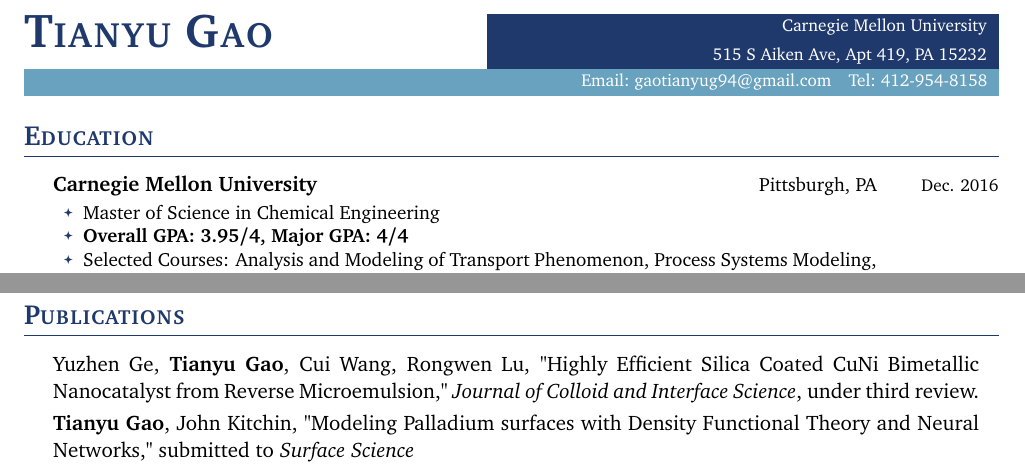
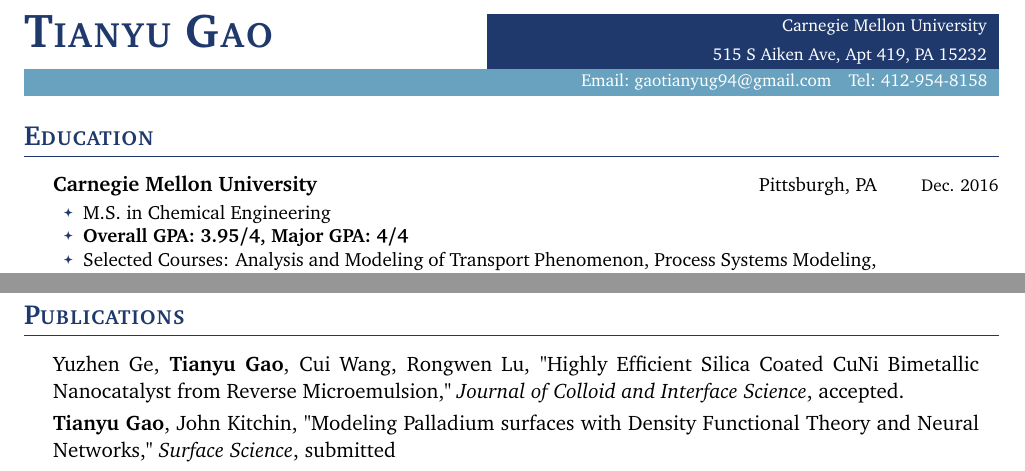
Before and after one commit to tygao/Resume, a LaTeX CV (Resume.tex): two parts of the page, joined at a grey line, cut so that both start at the same text. The pictures show the PDF file Resume.pdf that the author committed with the source.

Commit message:
accepted

```diff
--- a/Resume.tex
+++ b/Resume.tex
@@ -24,7 +24,7 @@
 \section{Education}
 \cventry{Dec. 2016}{Carnegie Mellon University}{Pittsburgh, PA}{}
 {\begin{itemize}
-\item Master of Science in Chemical Engineering
+\item M.S. in Chemical Engineering
 \item \textbf{Overall GPA: 3.95/4, Major GPA: 4/4}
 \item Selected Courses: Analysis and Modeling of Transport Phenomenon, Process Systems Modeling, Mathematical Modeling of Chemical Engineering Processes, Molecular Simulation
 \end{itemize}
@@ -94,7 +94,7 @@
 
 
 \section{Publications}
-\cvarray {Yuzhen Ge, \textbf{Tianyu Gao}, Cui Wang, Rongwen Lu, "Highly Efficient Silica Coated CuNi Bimetallic Nanocatalyst from Reverse Microemulsion," \textit{Journal of Colloid and Interface Science}, under third review.}
-\cvarray {\textbf{Tianyu Gao}, John Kitchin, "Modeling Palladium surfaces with Density Functional Theory and Neural Networks," submitted to \textit{Surface Science}}
+\cvarray {Yuzhen Ge, \textbf{Tianyu Gao}, Cui Wang, Rongwen Lu, "Highly Efficient Silica Coated CuNi Bimetallic Nanocatalyst from Reverse Microemulsion," \textit{Journal of Colloid and Interface Science}, accepted.}
+\cvarray {\textbf{Tianyu Gao}, John Kitchin, "Modeling Palladium surfaces with Density Functional Theory and Neural Networks," \textit{Surface Science}, submitted}
 
 \end{document}
```
Also changed, not shown: Resume.pdf.
